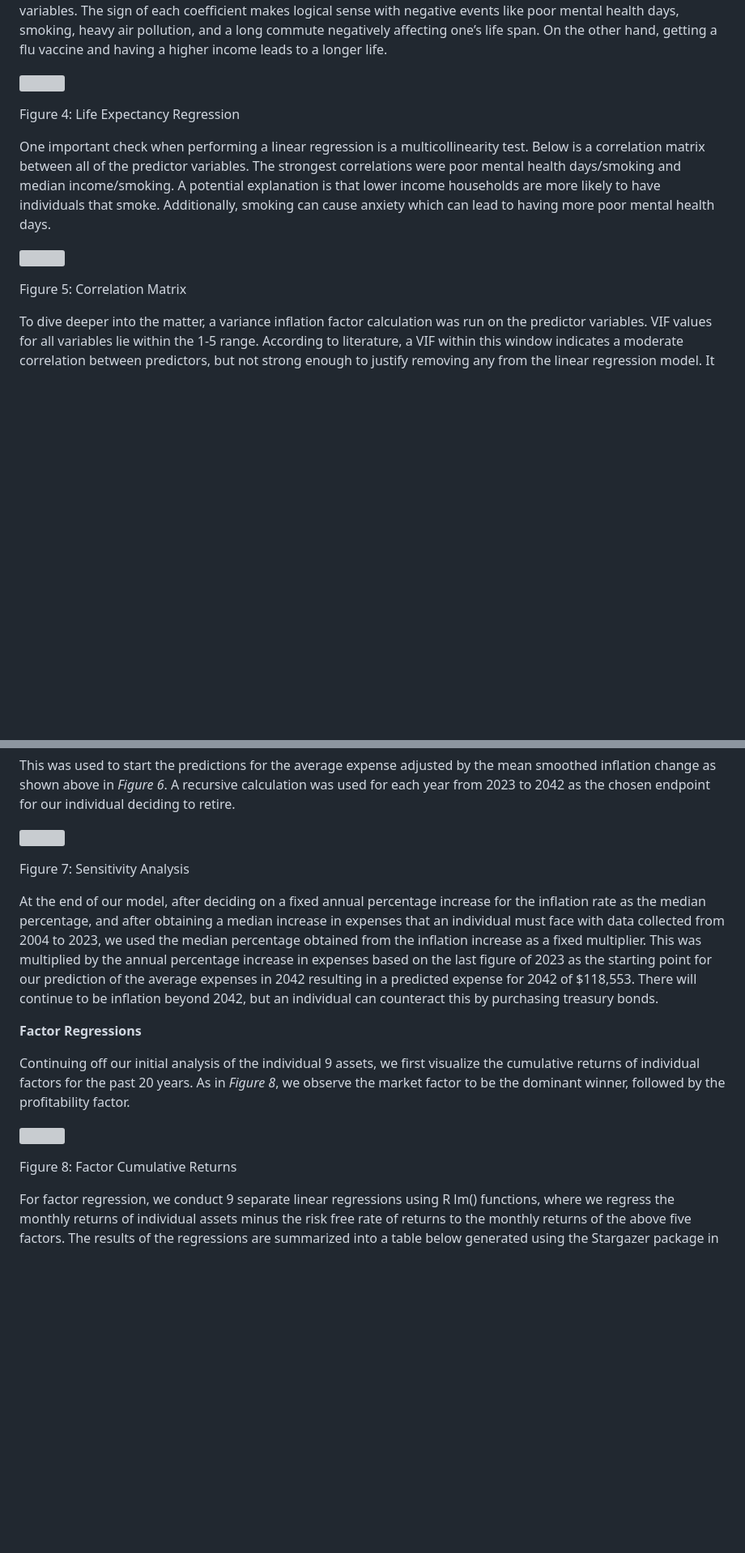
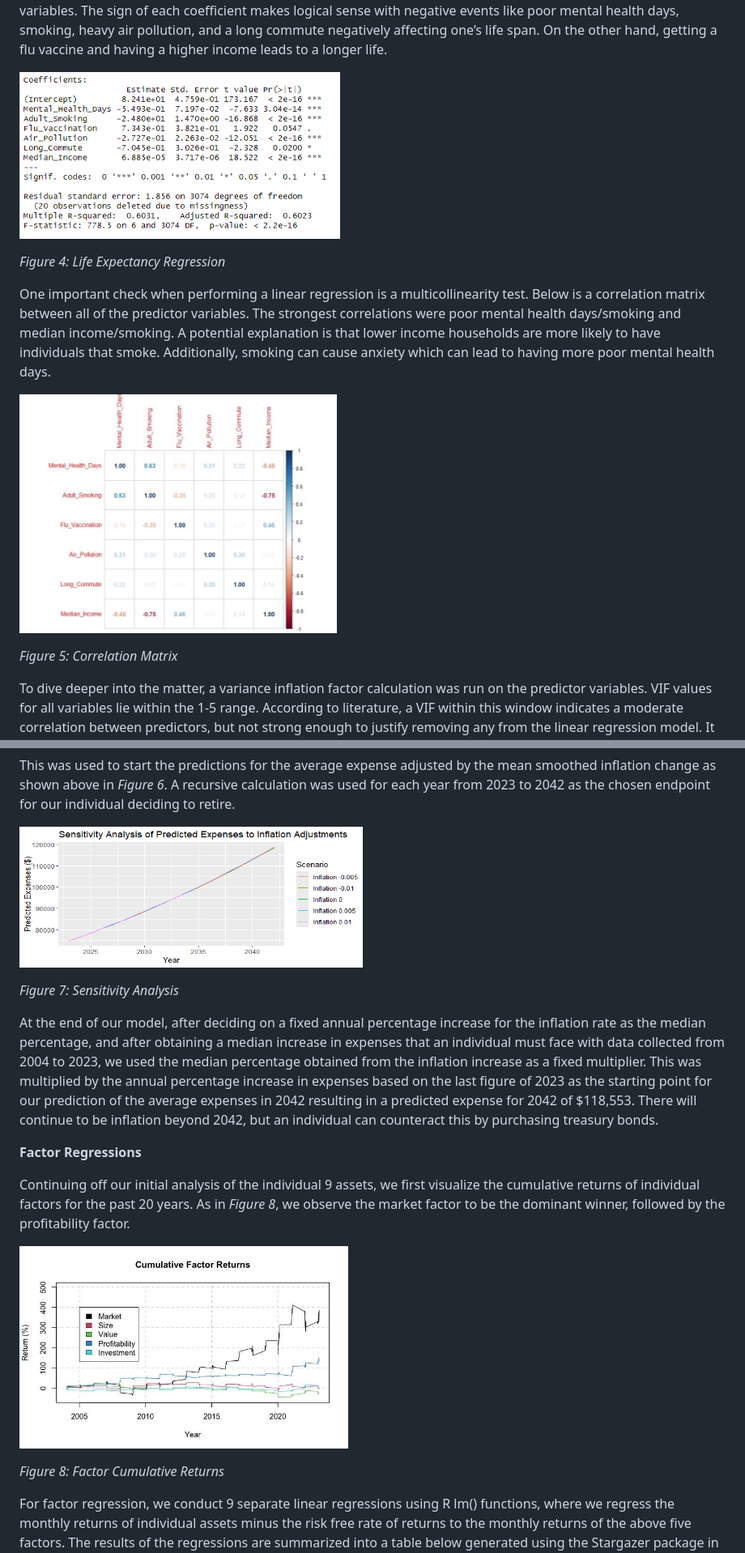
Before and after one commit to peterychu/StockPortfolioAnalysis, a Markdown page: README.md, 2 parts joined by grey strips. Shown at 81% size. Drawn GitHub-style; blank space fills up the shorter version; grey boxes are pictures that could not be loaded.

```diff
--- a/README.md
+++ b/README.md
@@ -87,15 +87,15 @@ For reference, this website also describes each factor in detail.
 
 To predict an individual’s life expectancy, a linear regression was performed on the life expectancy data from the University of Wisconsin. In *figure 4*, all predictor variables besides a flu vaccination are significant at the 5% level. R-squared values indicate that the model can moderately predict the life expectancy based on these predictor variables. The sign of each coefficient makes logical sense with negative events like poor mental health days, smoking, heavy air pollution, and a long commute negatively affecting one’s life span. On the other hand, getting a flu vaccine and having a higher income leads to a longer life.
 
-![](README%20/Figure4.png)
+![](README%20images/Figure4.png)
 
-Figure 4: Life Expectancy Regression
+*Figure 4: Life Expectancy Regression*
 
 One important check when performing a linear regression is a multicollinearity test. Below is a correlation matrix between all of the predictor variables. The strongest correlations were poor mental health days/smoking and median income/smoking. A potential explanation is that lower income households are more likely to have individuals that smoke. Additionally, smoking can cause anxiety which can lead to having more poor mental health days.
 
-![](README%20/Figure5.jpeg)
+![](README%20images/Figure5.jpeg)
 
-Figure 5: Correlation Matrix
+*Figure 5: Correlation Matrix*
 
 To dive deeper into the matter, a variance inflation factor calculation was run on the predictor variables. VIF values for all variables lie within the 1-5 range. According to literature, a VIF within this window indicates a moderate correlation between predictors, but not strong enough to justify removing any from the linear regression model. It can be concluded that the life expectancy model detailed in *Figure 3* is a valid model.
 
@@ -113,9 +113,9 @@ Figure 6: Smoothed Yearly Inflation
 
 This was used to start the predictions for the average expense adjusted by the mean smoothed inflation change as shown above in *Figure 6*. A recursive calculation was used for each year from 2023 to 2042 as the chosen endpoint for our individual deciding to retire.
 
-![](README%20/Figure7.png)
+![](README%20images/Figure7.png)
 
-Figure 7: Sensitivity Analysis
+*Figure 7: Sensitivity Analysis*
 
 At the end of our model, after deciding on a fixed annual percentage increase for the inflation rate as the median percentage, and after obtaining a median increase in expenses that an individual must face with data collected from 2004 to 2023, we used the median percentage obtained from the inflation increase as a fixed multiplier. This was multiplied by the annual percentage increase in expenses based on the last figure of 2023 as the starting point for our prediction of the average expenses in 2042 resulting in a predicted expense for 2042 of $118,553. There will continue to be inflation beyond 2042, but an individual can counteract this by purchasing treasury bonds.
 
@@ -123,9 +123,9 @@ At the end of our model, after deciding on a fixed annual percentage increase fo
 
 Continuing off our initial analysis of the individual 9 assets, we first visualize the cumulative returns of individual factors for the past 20 years. As in *Figure 8*, we observe the market factor to be the dominant winner, followed by the profitability factor.
 
-![](README%20/Figure8.jpeg)
+![](README%20images/Figure8.jpeg)
 
-Figure 8: Factor Cumulative Returns
+*Figure 8: Factor Cumulative Returns*
 
 For factor regression, we conduct 9 separate linear regressions using R lm() functions, where we regress the monthly returns of individual assets minus the risk free rate of returns to the monthly returns of the above five factors. The results of the regressions are summarized into a table below generated using the Stargazer package in R.
 
```
Also changed, not shown: other parts of README.md (+10 -10 lines).
